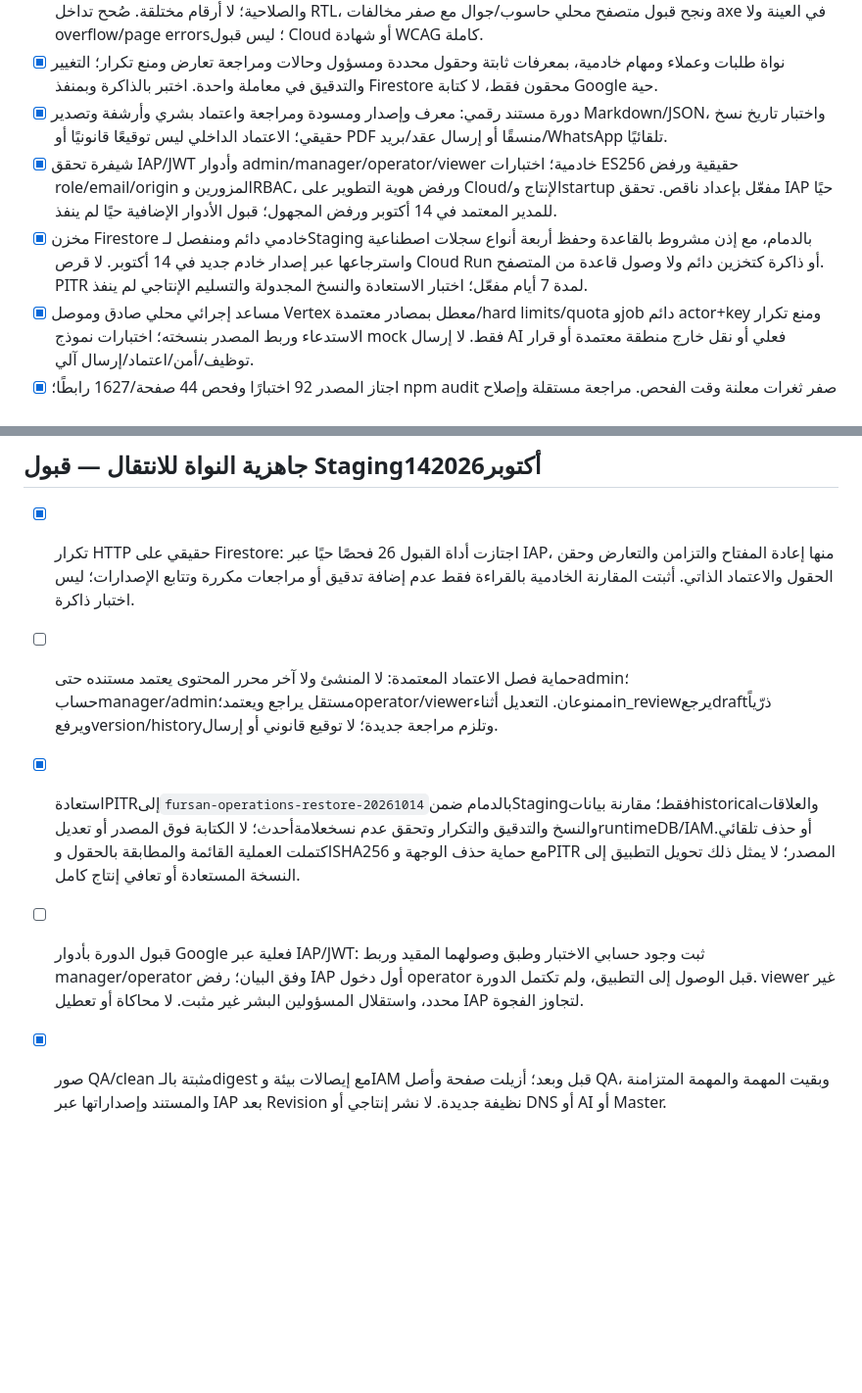
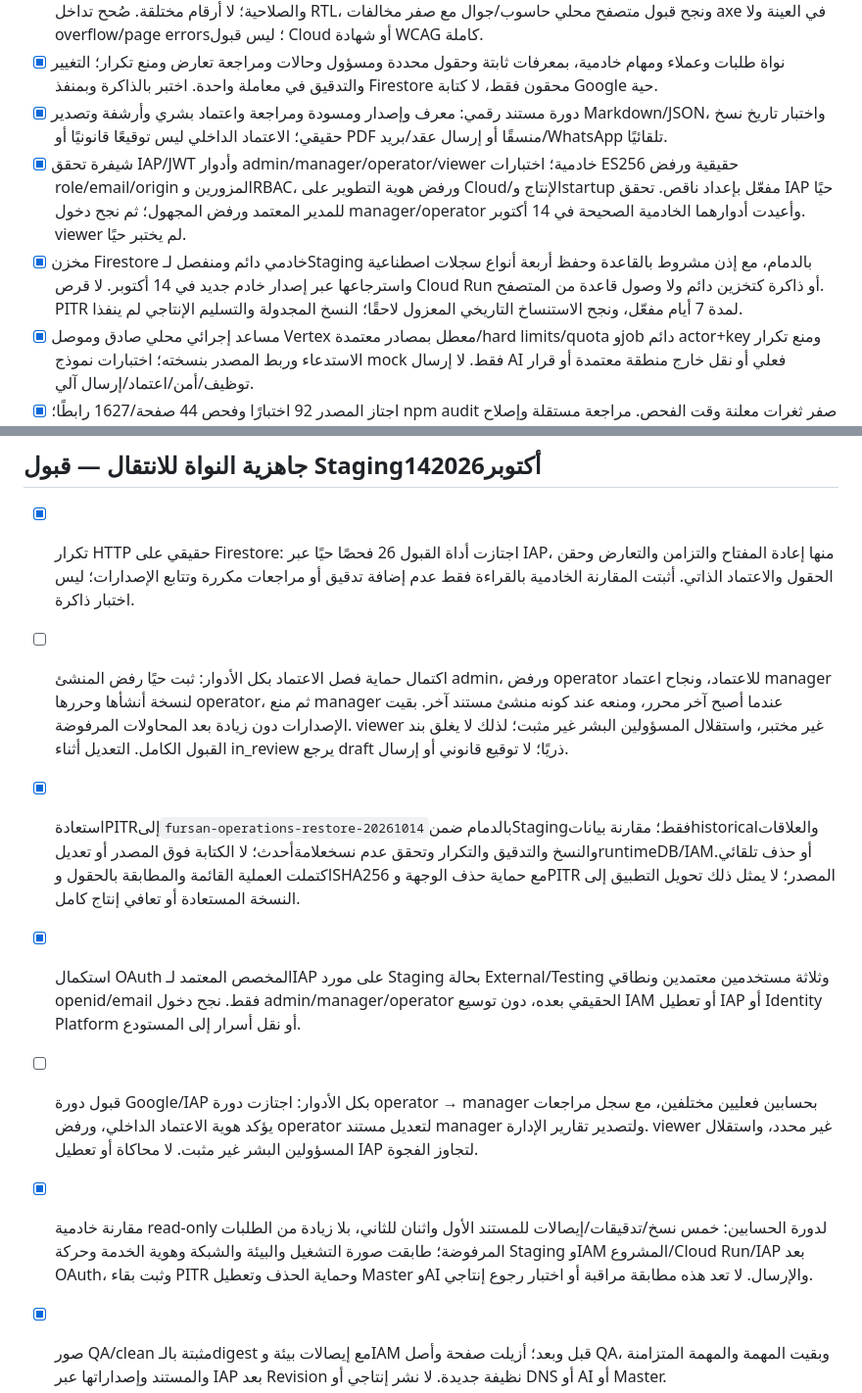
Before and after one commit to Gulfbag/fursan-alamn, a Markdown page: TODO.md, 2 parts joined by grey strips. Shown at 98% size. Rendered like a GitHub page; blank space fills up the shorter version.

```diff
--- a/TODO.md
+++ b/TODO.md
@@ -38,8 +38,8 @@
 - [x] بوابة إدارة عربية/إنجليزية ضمن الهوية، تعرض الطلبات والعملاء والمهام وملفات العمل والبحث وحالات التحميل/الفراغ/الخطأ والصلاحية؛ لا أرقام مختلقة. صُحح تداخل RTL، ونجح قبول متصفح محلي حاسوب/جوال مع صفر مخالفات axe في العينة ولا overflow/page errors؛ ليس قبول Cloud أو شهادة WCAG كاملة.
 - [x] نواة طلبات وعملاء ومهام خادمية، بمعرفات ثابتة وحقول محددة ومسؤول وحالات ومراجعة تعارض ومنع تكرار؛ التغيير والتدقيق في معاملة واحدة. اختبر بالذاكرة وبمنفذ Firestore محقون فقط، لا كتابة Google حية.
 - [x] دورة مستند رقمي: معرف وإصدار ومسودة ومراجعة واعتماد بشري وأرشفة وتصدير Markdown/JSON، واختبار تاريخ نسخ حقيقي؛ الاعتماد الداخلي ليس توقيعًا قانونيًا أو PDF منسقًا أو إرسال عقد/بريد/WhatsApp تلقائيًا.
-- [x] شيفرة تحقق IAP/JWT وأدوار admin/manager/operator/viewer خادمية؛ اختبارات ES256 حقيقية ورفض role/email/origin المزورين وRBAC، ورفض هوية التطوير على Cloud/الإنتاج وstartup مفعّل بإعداد ناقص. تحقق IAP حيًا للمدير المعتمد في 14 أكتوبر ورفض المجهول؛ قبول الأدوار الإضافية حيًا لم ينفذ.
-- [x] مخزن Firestore خادمي دائم ومنفصل لـStaging بالدمام، مع إذن مشروط بالقاعدة وحفظ أربعة أنواع سجلات اصطناعية واسترجاعها عبر إصدار خادم جديد في 14 أكتوبر. لا قرص Cloud Run أو ذاكرة كتخزين دائم ولا وصول قاعدة من المتصفح. PITR لمدة 7 أيام مفعّل؛ اختبار الاستعادة والنسخ المجدولة والتسليم الإنتاجي لم ينفذ.
+- [x] شيفرة تحقق IAP/JWT وأدوار admin/manager/operator/viewer خادمية؛ اختبارات ES256 حقيقية ورفض role/email/origin المزورين وRBAC، ورفض هوية التطوير على Cloud/الإنتاج وstartup مفعّل بإعداد ناقص. تحقق IAP حيًا للمدير المعتمد ورفض المجهول؛ ثم نجح دخول manager/operator وأعيدت أدوارهما الخادمية الصحيحة في 14 أكتوبر. viewer لم يختبر حيًا.
+- [x] مخزن Firestore خادمي دائم ومنفصل لـStaging بالدمام، مع إذن مشروط بالقاعدة وحفظ أربعة أنواع سجلات اصطناعية واسترجاعها عبر إصدار خادم جديد في 14 أكتوبر. لا قرص Cloud Run أو ذاكرة كتخزين دائم ولا وصول قاعدة من المتصفح. PITR لمدة 7 أيام مفعّل، ونجح الاستنساخ التاريخي المعزول لاحقًا؛ النسخ المجدولة والتسليم الإنتاجي لم ينفذا.
 - [x] مساعد إجرائي محلي صادق وموصل Vertex معطل بمصادر معتمدة/hard limits/quota وjob دائم actor+key ومنع تكرار الاستدعاء وربط المصدر بنسخته؛ اختبارات نموذج mock فقط. لا إرسال AI فعلي أو نقل خارج منطقة معتمدة أو قرار توظيف/أمن/اعتماد/إرسال آلي.
 - [x] اجتاز المصدر 92 اختبارًا وفحص 44 صفحة/1627 رابطًا؛ npm audit صفر ثغرات معلنة وقت الفحص. مراجعة مستقلة وإصلاح قضايا المعاملات وAI وواجهة الموافقات والتاريخ والفشل الجزئي. لا يعد هذا اختبار ADC أو Firestore حيًا.
 - [x] خطة تفعيل print-only في `infra/operations/` بمشروع/قاعدة/منطقة دقيقة وIAM condition وصورة digest وOPS env وقبول محدد، ودليل تشغيل وحفظ معطل افتراضيًا. النشر والاستعادة السحابيان مؤجلان؛ لا دمج/نشر إنتاجي.
@@ -53,8 +53,10 @@
 ## جاهزية النواة للانتقال — قبول Staging14أكتوبر2026
 
 - [x] تكرار HTTP حقيقي على Firestore: اجتازت أداة القبول 26 فحصًا حيًا عبر IAP، منها إعادة المفتاح والتزامن والتعارض وحقن الحقول والاعتماد الذاتي. أثبتت المقارنة الخادمية بالقراءة فقط عدم إضافة تدقيق أو مراجعات مكررة وتتابع الإصدارات؛ ليس اختبار ذاكرة.
-- [ ] حماية فصل الاعتماد المعتمدة: لا المنشئ ولا آخر محرر المحتوى يعتمد مستنده حتىadmin؛ حسابmanager/adminمستقل يراجع ويعتمد؛operator/viewerممنوعان. التعديل أثناءin_reviewيرجعdraftذرّياً ويرفعversion/historyوتلزم مراجعة جديدة؛ لا توقيع قانوني أو إرسال.
+- [ ] اكتمال حماية فصل الاعتماد بكل الأدوار: ثبت حيًا رفض المنشئ admin، ورفض operator للاعتماد، ونجاح اعتماد manager لنسخة أنشأها وحررها operator، ثم منع manager عندما أصبح آخر محرر، ومنعه عند كونه منشئ مستند آخر. بقيت الإصدارات دون زيادة بعد المحاولات المرفوضة. viewer غير مختبر، واستقلال المسؤولين البشر غير مثبت؛ لذلك لا يغلق بند القبول الكامل. التعديل أثناء in_review يرجع draft ذريًا؛ لا توقيع قانوني أو إرسال.
 - [x] استعادةPITRإلى`fursan-operations-restore-20261014`بالدمام ضمنStagingفقط؛ مقارنة بياناتhistoricalوالعلاقات والنسخ والتدقيق والتكرار وتحقق عدم نسخعلامةأحدث؛ لا الكتابة فوق المصدر أو تعديلruntimeDB/IAMأو حذف تلقائي. اكتملت العملية القائمة والمطابقة بالحقول وSHA256 مع حماية حذف الوجهة وPITR المصدر؛ لا يمثل ذلك تحويل التطبيق إلى النسخة المستعادة أو تعافي إنتاج كامل.
-- [ ] قبول الدورة بأدوار Google فعلية عبر IAP/JWT: ثبت وجود حسابي الاختبار وطبق وصولهما المقيد وربط manager/operator وفق البيان؛ رفض IAP أول دخول operator قبل الوصول إلى التطبيق، ولم تكتمل الدورة. viewer غير محدد، واستقلال المسؤولين البشر غير مثبت. لا محاكاة أو تعطيل IAP لتجاوز الفجوة.
+- [x] استكمال OAuth المخصص المعتمد لـIAP على مورد Staging بحالة External/Testing وثلاثة مستخدمين معتمدين ونطاقي openid/email فقط. نجح دخول admin/manager/operator الحقيقي بعده، دون توسيع IAM أو تعطيل IAP أو Identity Platform أو نقل أسرار إلى المستودع.
+- [ ] قبول دورة Google/IAP بكل الأدوار: اجتازت دورة operator → manager بحسابين فعليين مختلفين، مع سجل مراجعات يؤكد هوية الاعتماد الداخلي، ورفض operator لتعديل مستند manager ولتصدير تقارير الإدارة. viewer غير محدد، واستقلال المسؤولين البشر غير مثبت. لا محاكاة أو تعطيل IAP لتجاوز الفجوة.
+- [x] مقارنة خادمية read-only لدورة الحسابين: خمس نسخ/تدقيقات/إيصالات للمستند الأول واثنان للثاني، بلا زيادة من الطلبات المرفوضة؛ طابقت صورة التشغيل والبيئة والشبكة وهوية الخدمة وحركة Staging وIAM المشروع/Cloud Run/IAP بعد OAuth، وثبت بقاء PITR وحماية الحذف وتعطيل Master وAI والإرسال. لا تعد هذه مطابقة مراقبة أو اختبار رجوع إنتاجي.
 - [x] صور QA/clean مثبتة بالـdigest مع إيصالات بيئة وIAM قبل وبعد؛ أزيلت صفحة وأصل QA، وبقيت المهمة والمهمة المتزامنة والمستند وإصداراتها عبر IAP بعد Revision نظيفة جديدة. لا نشر إنتاجي أو DNS أو AI أو Master.
 - [ ] إغلاق جميع حالات BLOCKED، وقبول مراقبة التشغيل وخطة رجوع لا تتجاوز ضوابط الاعتماد قبل إعلان جاهزية النواة الإنتاجية؛ الأدلة الداخلية خارج GitHub. دمج صاحب الحساب PR #7 أثناء الاختبارات ونجح سير نشر الموقع العام؛ لا يعني هذا تفعيل النواة على Google Cloud للإنتاج أو قبول الأدوار، ولم ينفذ المساعد دمجًا أو نشرًا إضافيًا.
```
Also changed, not shown: plan.md (+10 -0 lines).
